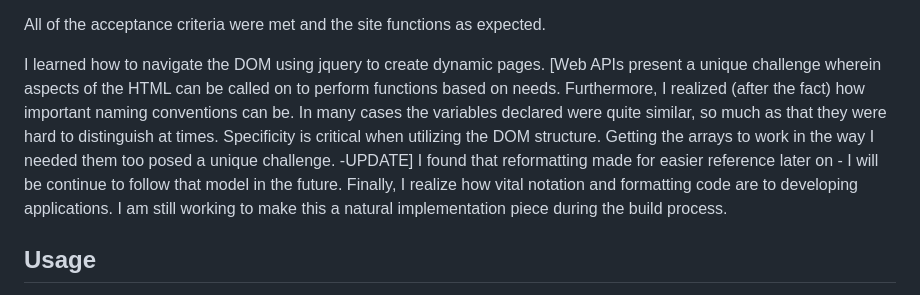
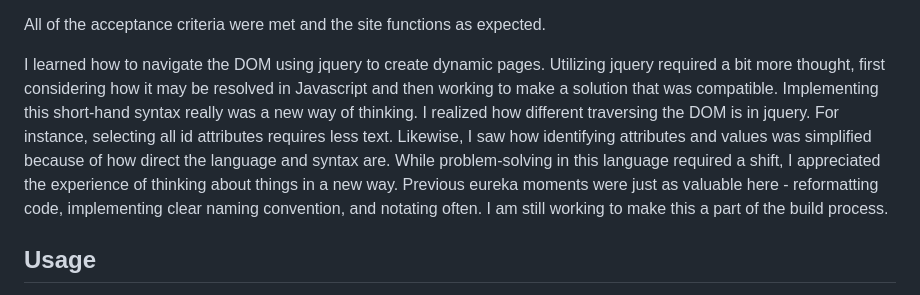
Before and after one commit to watsona22/Event-Planner, a Markdown page: README.md, the part around the change. GitHub-like rendering.

```diff
--- a/README.md
+++ b/README.md
@@ -23,7 +23,7 @@ THEN the saved events persist
 
 All of the acceptance criteria were met and the site functions as expected.
 
-I learned how to navigate the DOM using jquery to create dynamic pages. [Web APIs present a unique challenge wherein aspects of the HTML can be called on to perform functions based on needs. Furthermore, I realized (after the fact) how important naming conventions can be. In many cases the variables declared were quite similar, so much as that they were hard to distinguish at times. Specificity is critical when utilizing the DOM structure. Getting the arrays to work in the way I needed them too posed a unique challenge. -UPDATE] I found that reformatting made for easier reference later on - I will be continue to follow that model in the future. Finally, I realize how vital notation and formatting code are to developing applications. I am still working to make this a natural implementation piece during the build process.
+I learned how to navigate the DOM using jquery to create dynamic pages. Utilizing jquery required a bit more thought, first considering how it may be resolved in Javascript and then working to make a solution that was compatible. Implementing this short-hand syntax really was a new way of thinking. I realized how different traversing the DOM is in jquery. For instance, selecting all id attributes requires less text. Likewise, I saw how identifying attributes and values was simplified because of how direct the language and syntax are. While problem-solving in this language required a shift, I appreciated the experience of thinking about things in a new way. Previous eureka moments were just as valuable here - reformatting code, implementing clear naming convention, and notating often.  I am still working to make this a part of the build process.
 ## Usage
 
 The html, css, and js files can be used to understand the dynamic code that supports the application. A link to the mockup is listed below, for your convenience.
```
